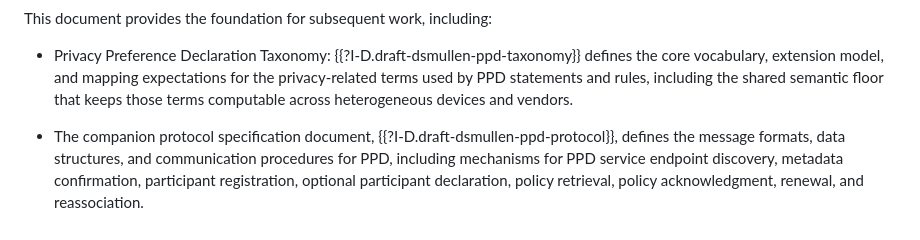
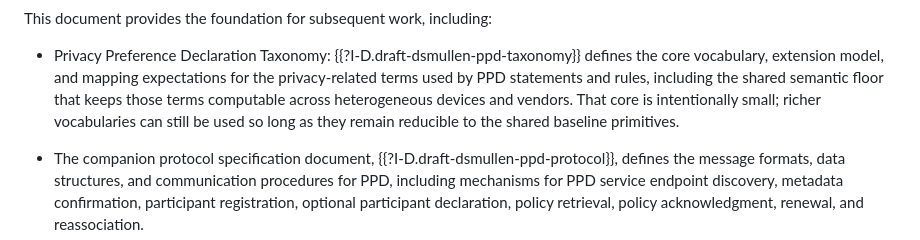
Before and after one commit to drspangle/draft-dsmullen-ppd-architecture, a Markdown page: draft-dsmullen-ppd-architecture.md, the part around the change. Drawn GitHub-style.

Commit message:
Refine architecture taxonomy framing

```diff
--- a/draft-dsmullen-ppd-architecture.md
+++ b/draft-dsmullen-ppd-architecture.md
@@ -271,7 +271,9 @@ This document provides the foundation for subsequent work, including:
   {{?I-D.draft-dsmullen-ppd-taxonomy}} defines the core vocabulary, extension
   model, and mapping expectations for the privacy-related terms used by PPD
   statements and rules, including the shared semantic floor that keeps those
-  terms computable across heterogeneous devices and vendors.
+  terms computable across heterogeneous devices and vendors. That core is
+  intentionally small; richer vocabularies can still be used so long as they
+  remain reducible to the shared baseline primitives.
 
 * The companion protocol specification document, {{?I-D.draft-dsmullen-ppd-protocol}}, defines the message formats, data structures, and communication procedures for PPD, including mechanisms for PPD service endpoint discovery, metadata confirmation, participant registration, optional participant declaration, policy retrieval, policy acknowledgment, renewal, and reassociation.
 
```
